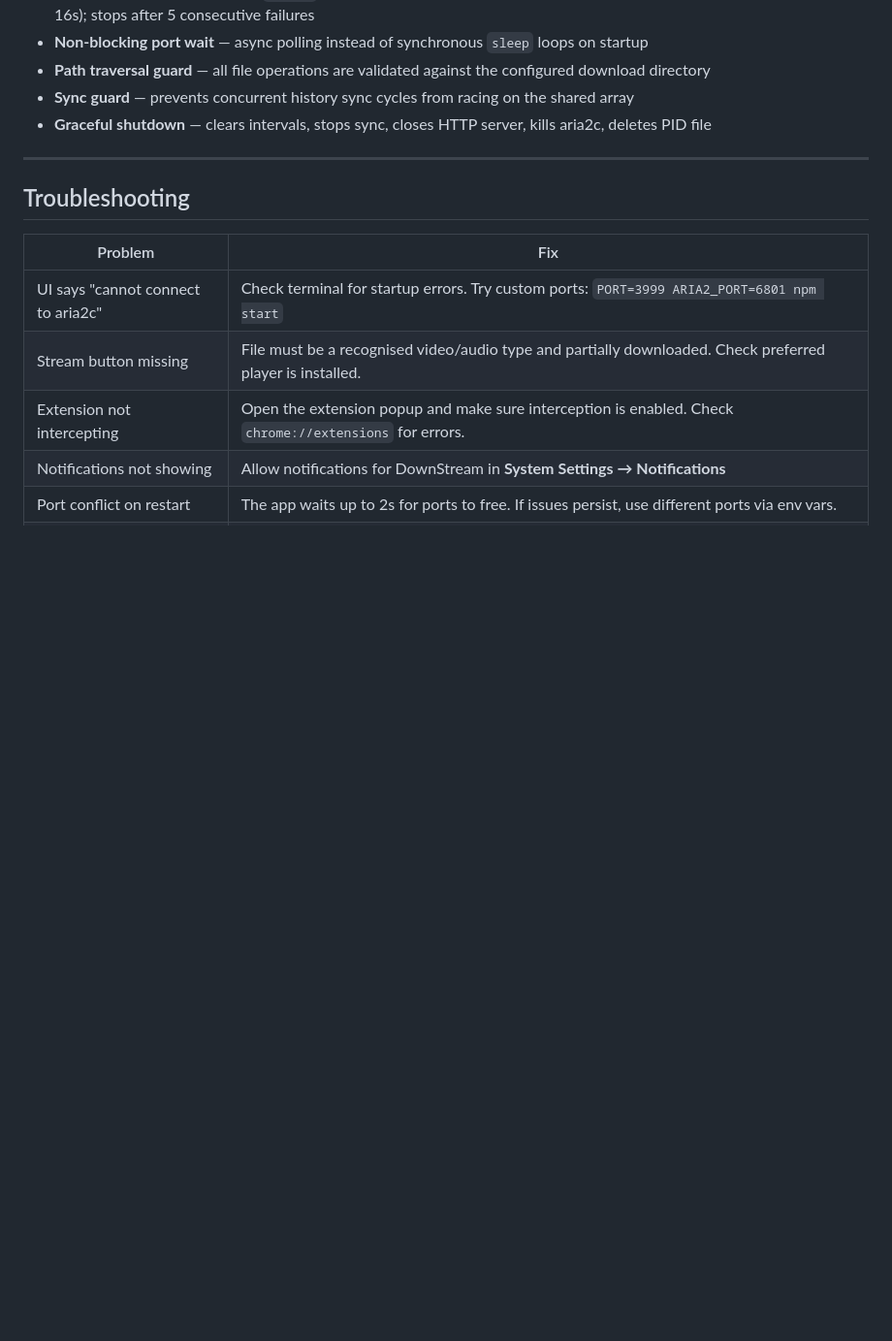
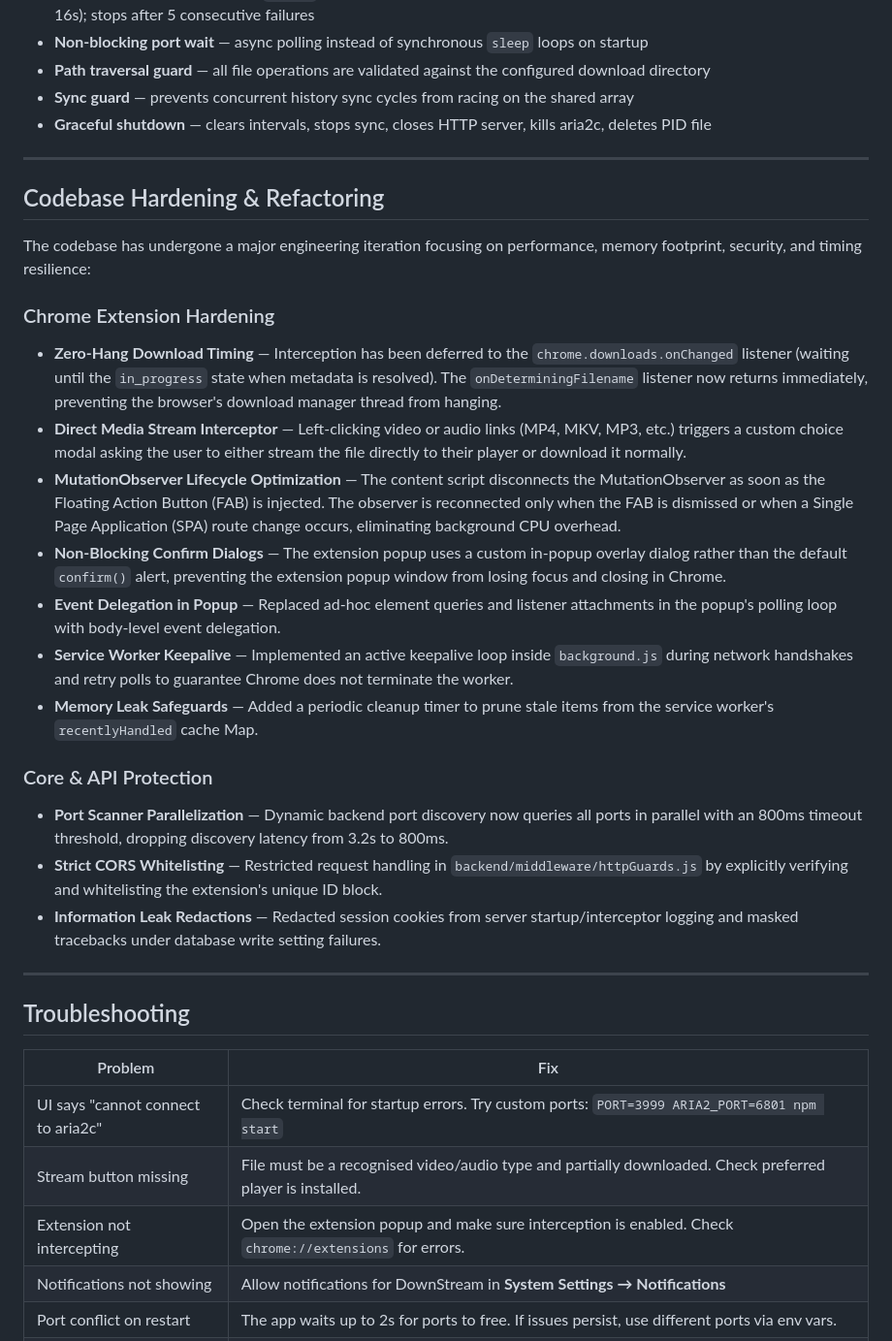
Before and after one commit to shriyamchandra/DownStream, a Markdown page: README.md, the part around the change. Shown at 97% size. GitHub-like rendering; blank space fills up the shorter version.

Commit message:
Update README with Codebase Hardening and Refactoring details

```diff
--- a/README.md
+++ b/README.md
@@ -254,6 +254,26 @@ File-type lists (video, audio, document extensions), content-type mappings, and
 
 ---
 
+## Codebase Hardening & Refactoring
+
+The codebase has undergone a major engineering iteration focusing on performance, memory footprint, security, and timing resilience:
+
+### Chrome Extension Hardening
+- **Zero-Hang Download Timing** — Interception has been deferred to the `chrome.downloads.onChanged` listener (waiting until the `in_progress` state when metadata is resolved). The `onDeterminingFilename` listener now returns immediately, preventing the browser's download manager thread from hanging.
+- **Direct Media Stream Interceptor** — Left-clicking video or audio links (MP4, MKV, MP3, etc.) triggers a custom choice modal asking the user to either stream the file directly to their player or download it normally.
+- **MutationObserver Lifecycle Optimization** — The content script disconnects the MutationObserver as soon as the Floating Action Button (FAB) is injected. The observer is reconnected only when the FAB is dismissed or when a Single Page Application (SPA) route change occurs, eliminating background CPU overhead.
+- **Non-Blocking Confirm Dialogs** — The extension popup uses a custom in-popup overlay dialog rather than the default `confirm()` alert, preventing the extension popup window from losing focus and closing in Chrome.
+- **Event Delegation in Popup** — Replaced ad-hoc element queries and listener attachments in the popup's polling loop with body-level event delegation.
+- **Service Worker Keepalive** — Implemented an active keepalive loop inside `background.js` during network handshakes and retry polls to guarantee Chrome does not terminate the worker.
+- **Memory Leak Safeguards** — Added a periodic cleanup timer to prune stale items from the service worker's `recentlyHandled` cache Map.
+
+### Core & API Protection
+- **Port Scanner Parallelization** — Dynamic backend port discovery now queries all ports in parallel with an 800ms timeout threshold, dropping discovery latency from 3.2s to 800ms.
+- **Strict CORS Whitelisting** — Restricted request handling in `backend/middleware/httpGuards.js` by explicitly verifying and whitelisting the extension's unique ID block.
+- **Information Leak Redactions** — Redacted session cookies from server startup/interceptor logging and masked tracebacks under database write setting failures.
+
+---
+
 ## Troubleshooting
 
 | Problem | Fix |
```
